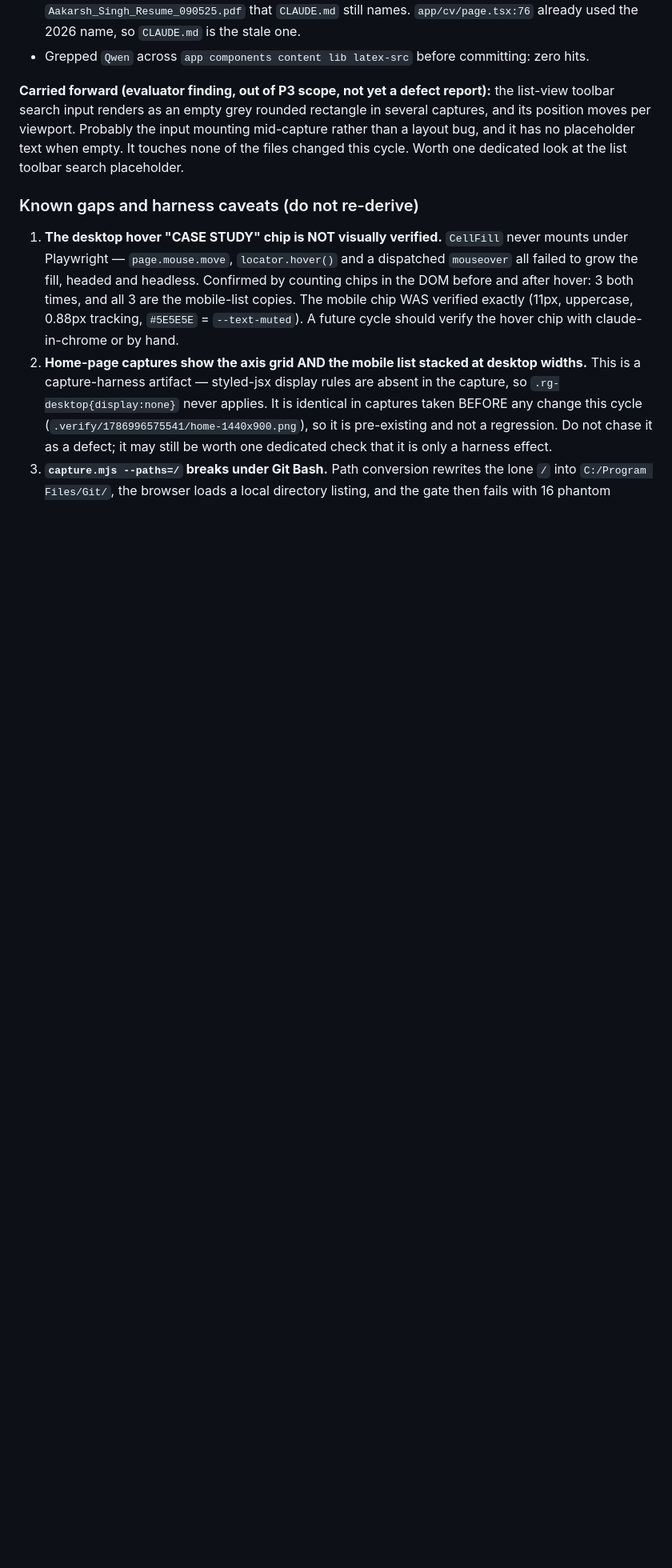
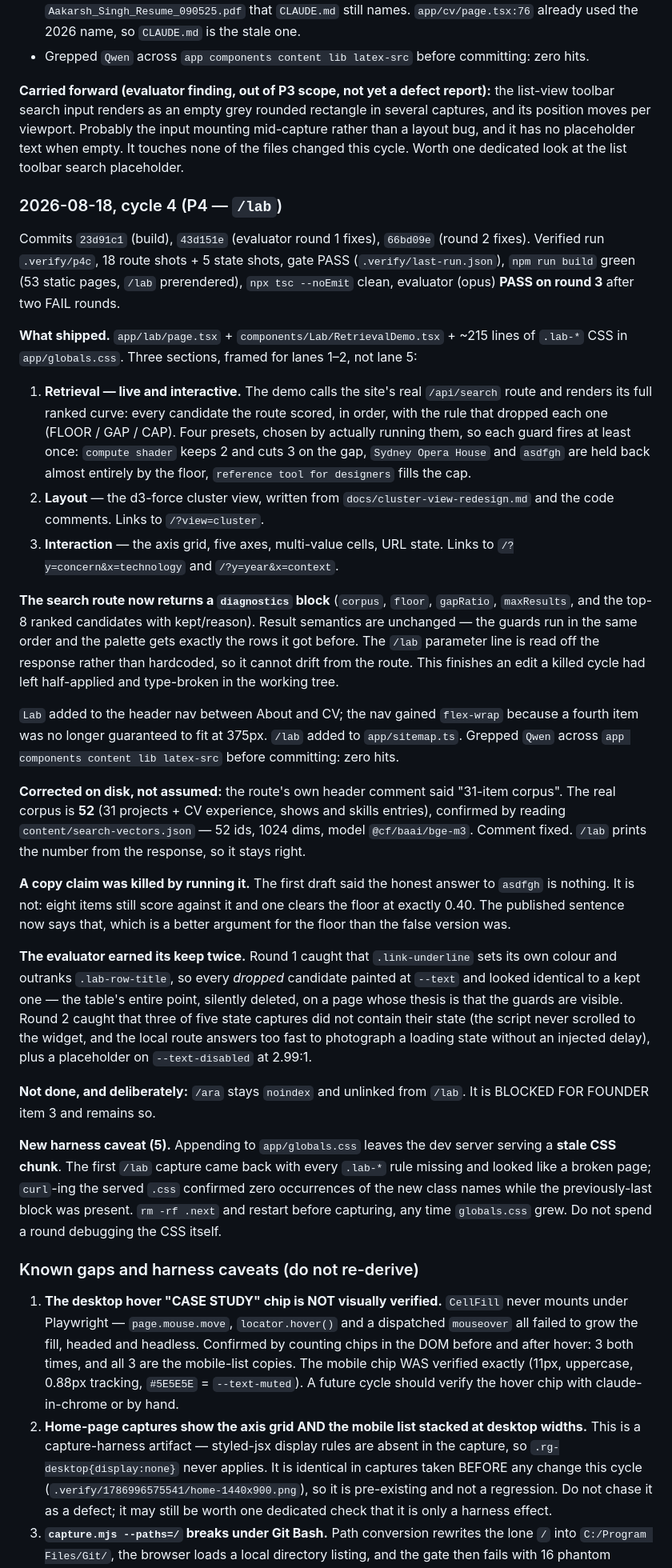
Before and after one commit to aacarcrash/personal-site-v2, a Markdown page: docs/PORTFOLIO-CONVERSION-RUN-2026-08-18.md, the part around one of its changes. Shown at 80% size. Drawn GitHub-style; blank space fills up the shorter version.

Commit message:
docs: bank P4 evidence, the corpus-count correction and the stale-CSS caveat
Co-Authored-By: Claude Opus 5 <noreply@anthropic.com>

```diff
--- a/docs/PORTFOLIO-CONVERSION-RUN-2026-08-18.md
+++ b/docs/PORTFOLIO-CONVERSION-RUN-2026-08-18.md
@@ -178,6 +178,75 @@ the input mounting mid-capture rather than a layout bug, and it has no
 placeholder text when empty. It touches none of the files changed this cycle.
 Worth one dedicated look at the list toolbar search placeholder.
 
+### 2026-08-18, cycle 4 (P4 — `/lab`)
+
+Commits `23d91c1` (build), `43d151e` (evaluator round 1 fixes), `66bd09e`
+(round 2 fixes). Verified run `.verify/p4c`, 18 route shots + 5 state shots,
+gate PASS (`.verify/last-run.json`), `npm run build` green (53 static pages,
+`/lab` prerendered), `npx tsc --noEmit` clean, evaluator (opus) **PASS on
+round 3** after two FAIL rounds.
+
+**What shipped.** `app/lab/page.tsx` + `components/Lab/RetrievalDemo.tsx` +
+~215 lines of `.lab-*` CSS in `app/globals.css`. Three sections, framed for
+lanes 1–2, not lane 5:
+
+1. **Retrieval — live and interactive.** The demo calls the site's real
+   `/api/search` route and renders its full ranked curve: every candidate the
+   route scored, in order, with the rule that dropped each one (FLOOR / GAP /
+   CAP). Four presets, chosen by actually running them, so each guard fires at
+   least once: `compute shader` keeps 2 and cuts 3 on the gap, `Sydney Opera
+   House` and `asdfgh` are held back almost entirely by the floor,
+   `reference tool for designers` fills the cap.
+2. **Layout** — the d3-force cluster view, written from
+   `docs/cluster-view-redesign.md` and the code comments. Links to
+   `/?view=cluster`.
+3. **Interaction** — the axis grid, five axes, multi-value cells, URL state.
+   Links to `/?y=concern&x=technology` and `/?y=year&x=context`.
+
+**The search route now returns a `diagnostics` block** (`corpus`, `floor`,
+`gapRatio`, `maxResults`, and the top-8 ranked candidates with kept/reason).
+Result semantics are unchanged — the guards run in the same order and the
+palette gets exactly the rows it got before. The `/lab` parameter line is read
+off the response rather than hardcoded, so it cannot drift from the route.
+This finishes an edit a killed cycle had left half-applied and type-broken in
+the working tree.
+
+`Lab` added to the header nav between About and CV; the nav gained
+`flex-wrap` because a fourth item was no longer guaranteed to fit at 375px.
+`/lab` added to `app/sitemap.ts`. Grepped `Qwen` across
+`app components content lib latex-src` before committing: zero hits.
+
+**Corrected on disk, not assumed:** the route's own header comment said
+"31-item corpus". The real corpus is **52** (31 projects + CV experience,
+shows and skills entries), confirmed by reading
+`content/search-vectors.json` — 52 ids, 1024 dims, model `@cf/baai/bge-m3`.
+Comment fixed. `/lab` prints the number from the response, so it stays right.
+
+**A copy claim was killed by running it.** The first draft said the honest
+answer to `asdfgh` is nothing. It is not: eight items still score against it
+and one clears the floor at exactly 0.40. The published sentence now says
+that, which is a better argument for the floor than the false version was.
+
+**The evaluator earned its keep twice.** Round 1 caught that
+`.link-underline` sets its own colour and outranks `.lab-row-title`, so every
+*dropped* candidate painted at `--text` and looked identical to a kept one —
+the table's entire point, silently deleted, on a page whose thesis is that
+the guards are visible. Round 2 caught that three of five state captures did
+not contain their state (the script never scrolled to the widget, and the
+local route answers too fast to photograph a loading state without an
+injected delay), plus a placeholder on `--text-disabled` at 2.99:1.
+
+**Not done, and deliberately:** `/ara` stays `noindex` and unlinked from
+`/lab`. It is BLOCKED FOR FOUNDER item 3 and remains so.
+
+**New harness caveat (5).** Appending to `app/globals.css` leaves the dev
+server serving a **stale CSS chunk**. The first `/lab` capture came back with
+every `.lab-*` rule missing and looked like a broken page; `curl`-ing the
+served `.css` confirmed zero occurrences of the new class names while the
+previously-last block was present. `rm -rf .next` and restart before
+capturing, any time `globals.css` grew. Do not spend a round debugging the
+CSS itself.
+
 ### Known gaps and harness caveats (do not re-derive)
 
 1. **The desktop hover "CASE STUDY" chip is NOT visually verified.** `CellFill`
```
Also changed, not shown: other parts of docs/PORTFOLIO-CONVERSION-RUN-2026-08-18.md (+1 -1 lines).
